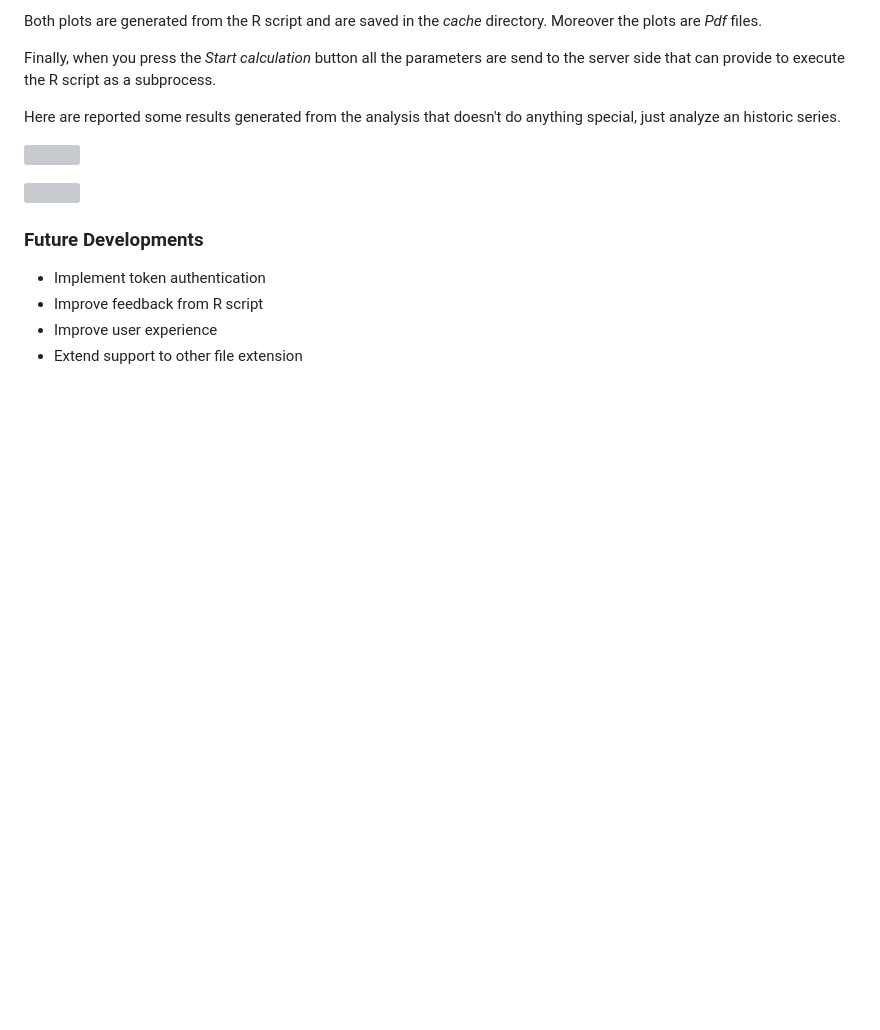
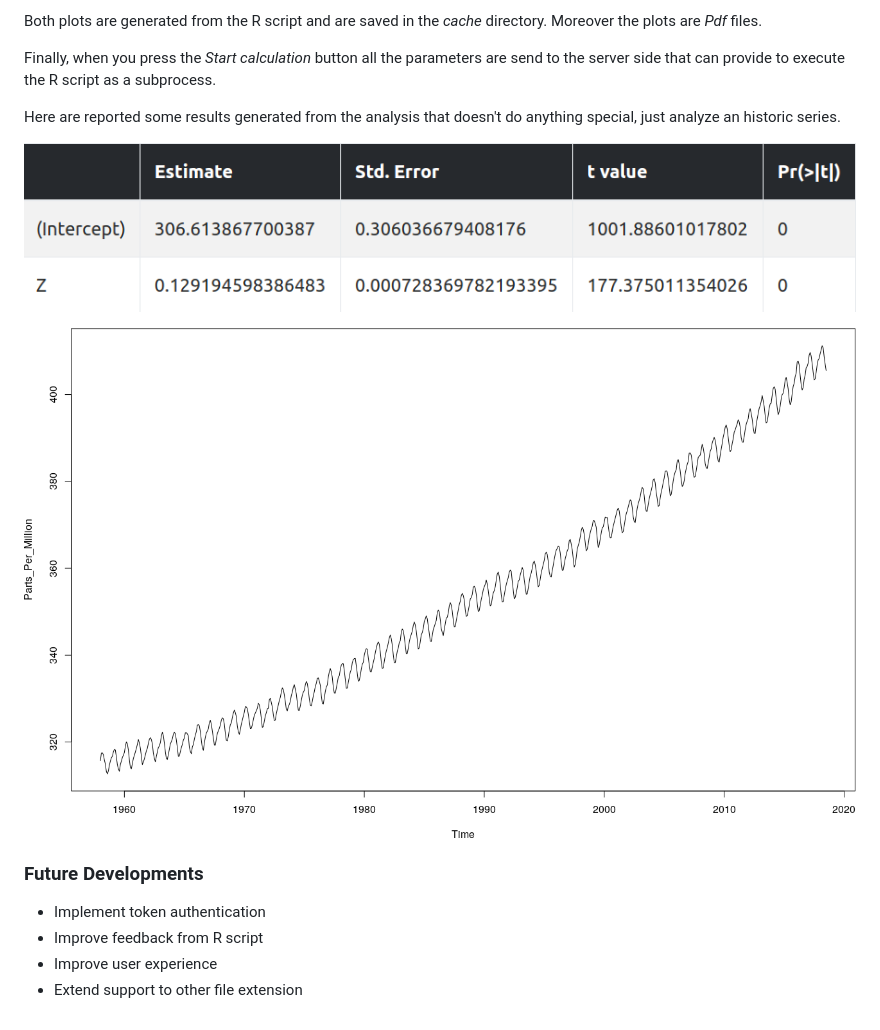
Before and after one commit to angi93/flask-for-data-analysis, a Markdown page: README.md, the part around one of its changes. Rendered like a GitHub page; pictures changed too: static/img/data1.png (added), static/img/data2.png (added); blank space fills up the shorter version; grey boxes are pictures that could not be loaded.

```diff
--- a/README.md
+++ b/README.md
@@ -59,11 +59,11 @@ Finally, when you press the *Start calculation* button all the parameters are se
 
 Here are reported some results generated from the analysis that doesn't do anything special, just analyze an historic series.
 
-![](/home/angelo/Documents/Thesis/Thesis_Latex/Figures/data2.png)
+![](static/img/data2.png)
 
 
 
-![](/home/angelo/Documents/Thesis/Thesis_Latex/Figures/data1.png)
+![](static/img/data1.png)
 
 
 
```
Also changed, not shown: other parts of README.md (+3 -3 lines), static/img/img1.png (added), static/img/img2.png (added), static/img/img3.png (added).
